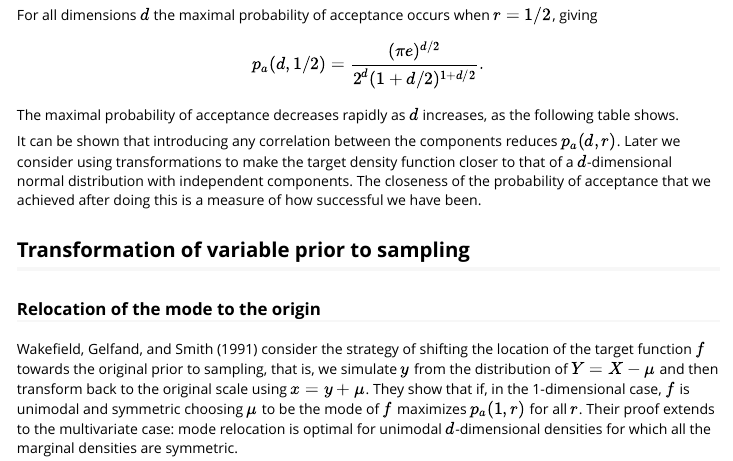
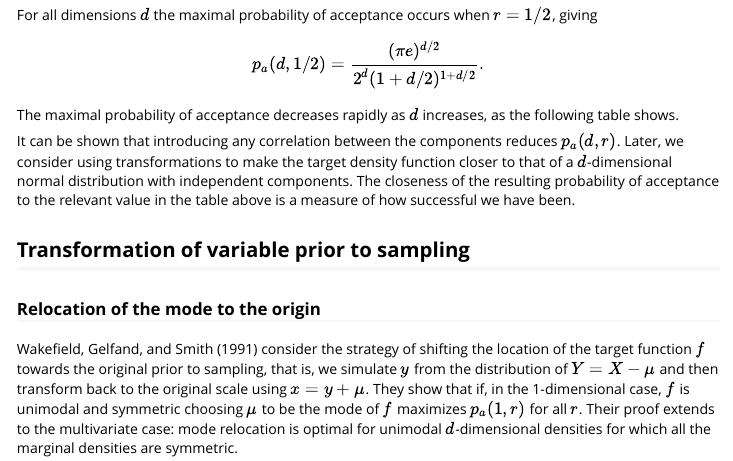
Before and after one commit to paulnorthrop/rust, an R Markdown document (vignettes/rust-a-vignette.Rmd): the page in a window 1100 px wide, from 1710 px down. Rendered offline with R 4.5, knitr and Pandoc, with nearby package versions.

Commit message:
Minor edit to main vignette

````diff
--- a/vignettes/rust-a-vignette.Rmd
+++ b/vignettes/rust-a-vignette.Rmd
@@ -65,7 +65,7 @@ colnames(pa) <- d
 knitr::kable(round(pa,3), caption = "$p_a(d, 1/2)$ as $d$ varies.")
 ```
 
-It can be shown that introducing any correlation between the components reduces $p_a(d, r)$.  Later we consider using transformations to make the target density function closer to that of a $d$-dimensional normal distribution with independent components.  The closeness of the probability of acceptance that we achieved after doing this is a measure of how successful we have been.
+It can be shown that introducing any correlation between the components reduces $p_a(d, r)$.  Later, we consider using transformations to make the target density function closer to that of a $d$-dimensional normal distribution with independent components.  The closeness of the resulting probability of acceptance to the relevant value in the table above is a measure of how successful we have been.
 
 ## Transformation of variable prior to sampling
 
````
Also changed, not shown: 1 other file.
